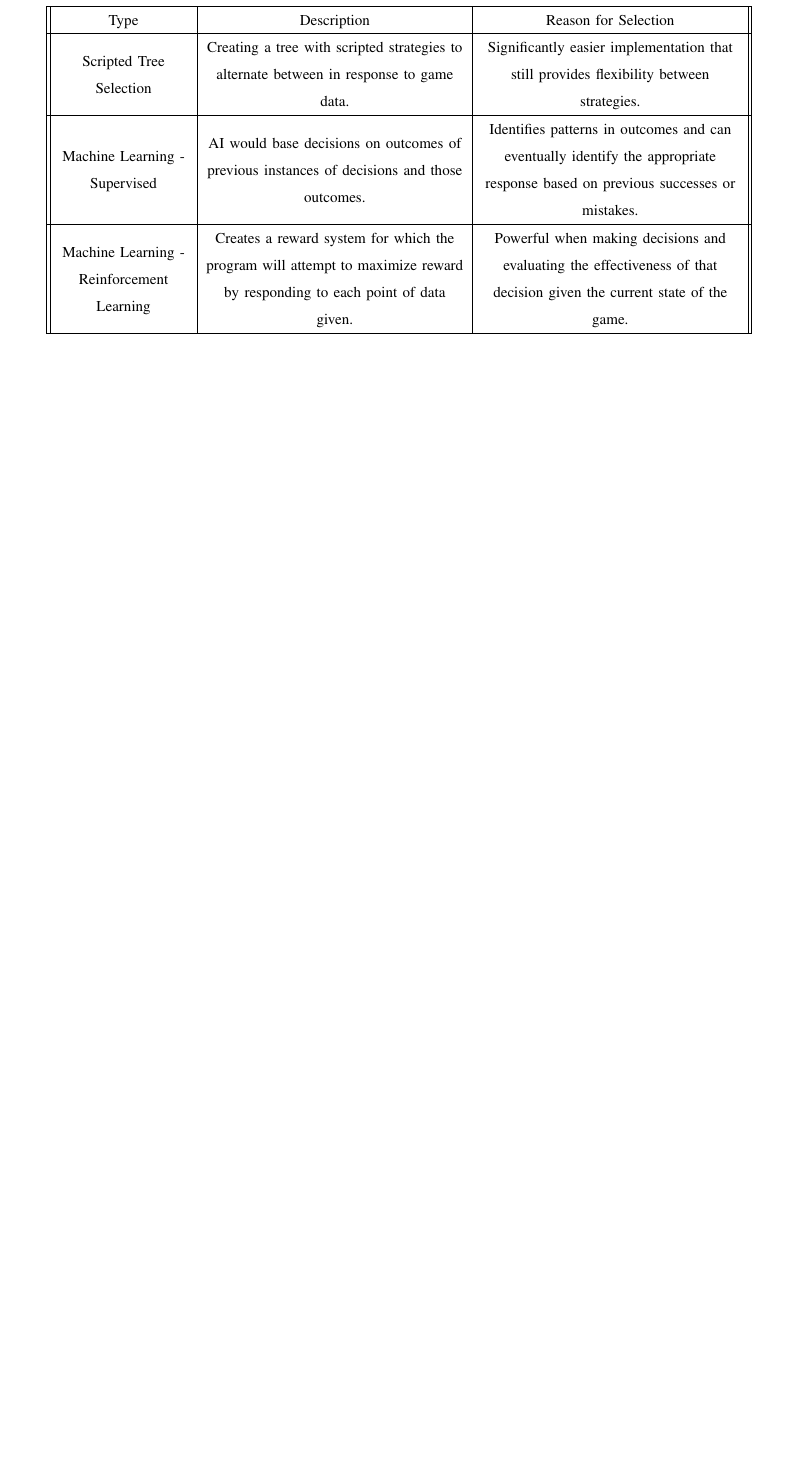
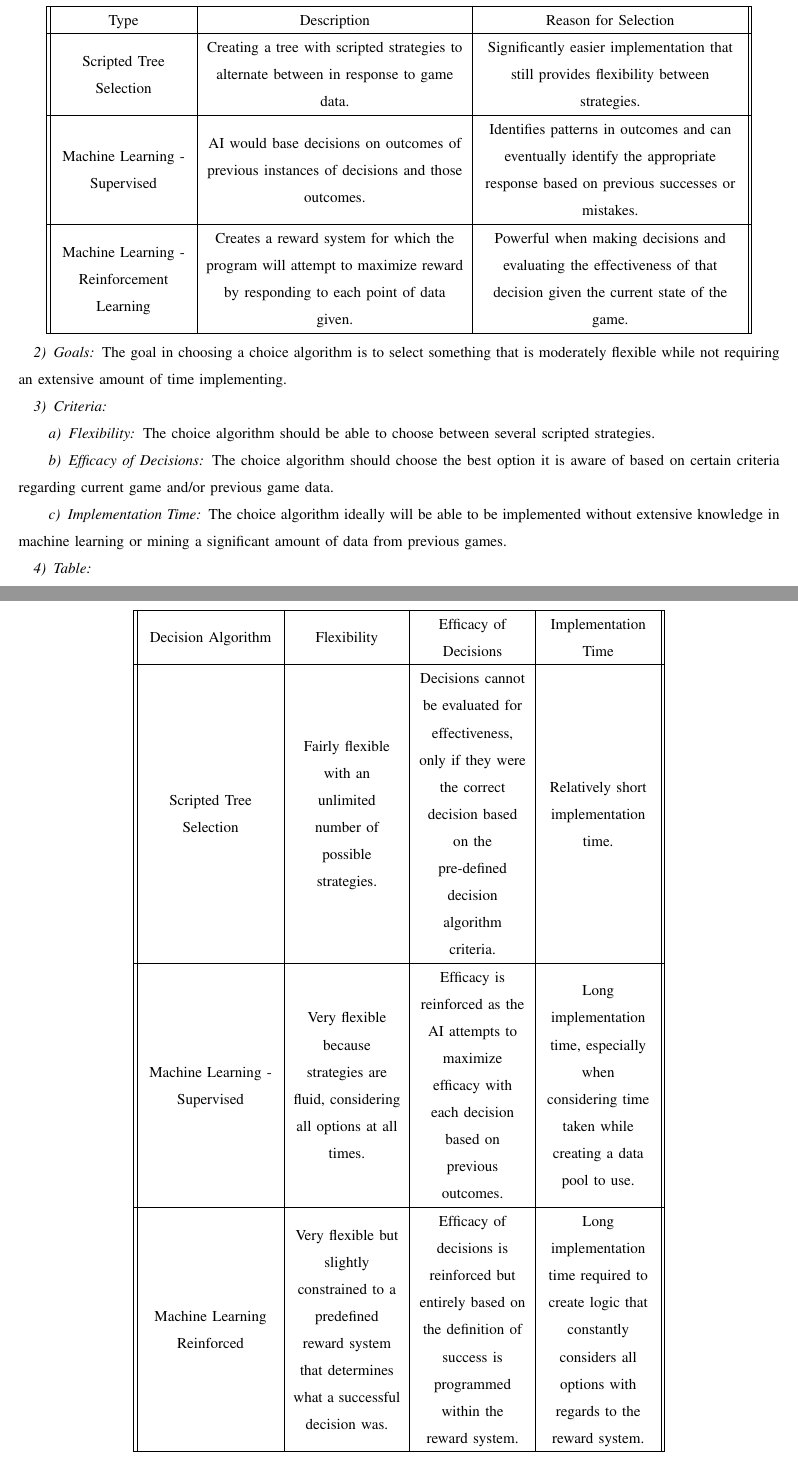
Before and after one commit to jacobbroderick/Starcraft-ai, a LaTeX paper (Documents/TechReview.tex): part of page 12 of 13 before the commit and two parts of pages 12 and 13 of 15 after it, the two joined at a grey line, cut so that both start at the same text, the shorter picture padded with empty space. Compiled offline with pdfLaTeX; a missing font is replaced by an installed copy or a similar font; a LaTeX package or settings file that is missing is left out.

Commit message:
Added information for Decision Algorithms and citations.

```diff
--- a/Documents/TechReview.tex
+++ b/Documents/TechReview.tex
@@ -314,3 +314,26 @@ The BWAPI Homepage is well-organized and provides specific enough information to
 		\hline
 	\end{tabular}
 \end{center}
+\subsubsection{Goals}
+The goal in choosing a choice algorithm is to select something that is moderately flexible while not requiring an extensive amount of time implementing.
+\subsubsection{Criteria}
+\paragraph{Flexibility}
+The choice algorithm should be able to choose between several scripted strategies.
+\paragraph{Efficacy of Decisions}
+The choice algorithm should choose the best option it is aware of based on certain criteria regarding current game and/or previous game data.
+\paragraph{Implementation Time}
+The choice algorithm ideally will be able to be implemented without extensive knowledge in machine learning or mining a significant amount of data from previous games.
+\subsubsection{Table}
+\begin{center}
+	\begin{tabular}{ ||C|M|M|M|| }
+		\hline
+		Decision Algorithm & Flexibility & Efficacy of Decisions & Implementation Time \\
+		\hline
+		Scripted Tree Selection & Fairly flexible with an unlimited number of possible strategies. & Decisions cannot be evaluated for effectiveness, only if they were the correct decision based on the pre-defined decision algorithm criteria. & Relatively short implementation time. \\
+		\hline
+		Machine Learning - Supervised & Very flexible because strategies are fluid, considering all options at all times. & Efficacy is reinforced as the AI attempts to maximize efficacy with each decision based on previous outcomes. & Long implementation time, especially when considering time taken while creating a data pool to use. \\
+		\hline
+		 Machine Learning Reinforced & Very flexible but slightly constrained to a predefined reward system that determines what a successful decision was. & Efficacy of decisions is reinforced but entirely based on the definition of success is programmed within the reward system. & Long implementation time required to create logic that constantly considers all options with regards to the reward system. \\
+		\hline
+	\end{tabular}
+\end{center}
```
Also changed, not shown: Documents/TechReview.pdf, Documents/TechReview.tex (26 more changed lines).
